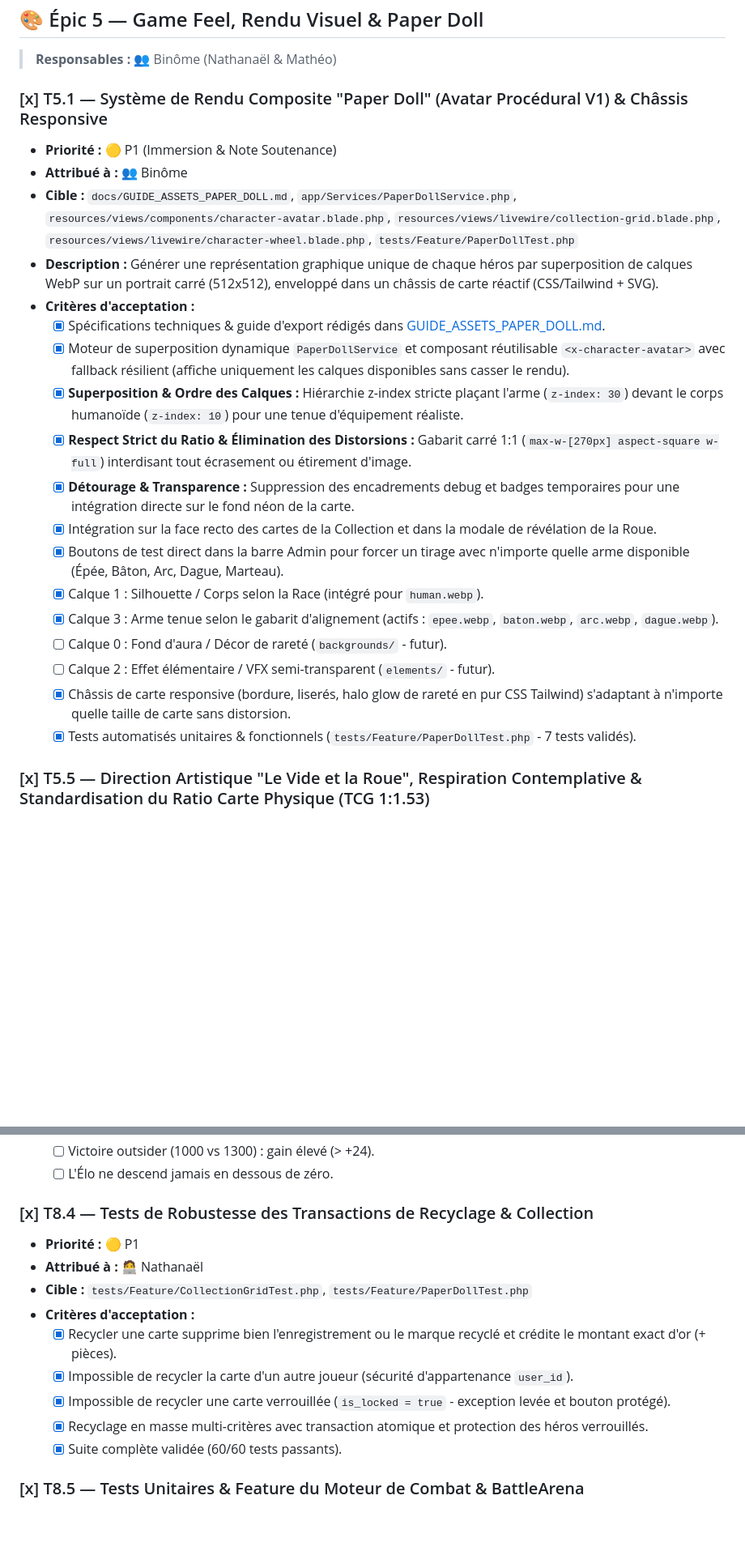
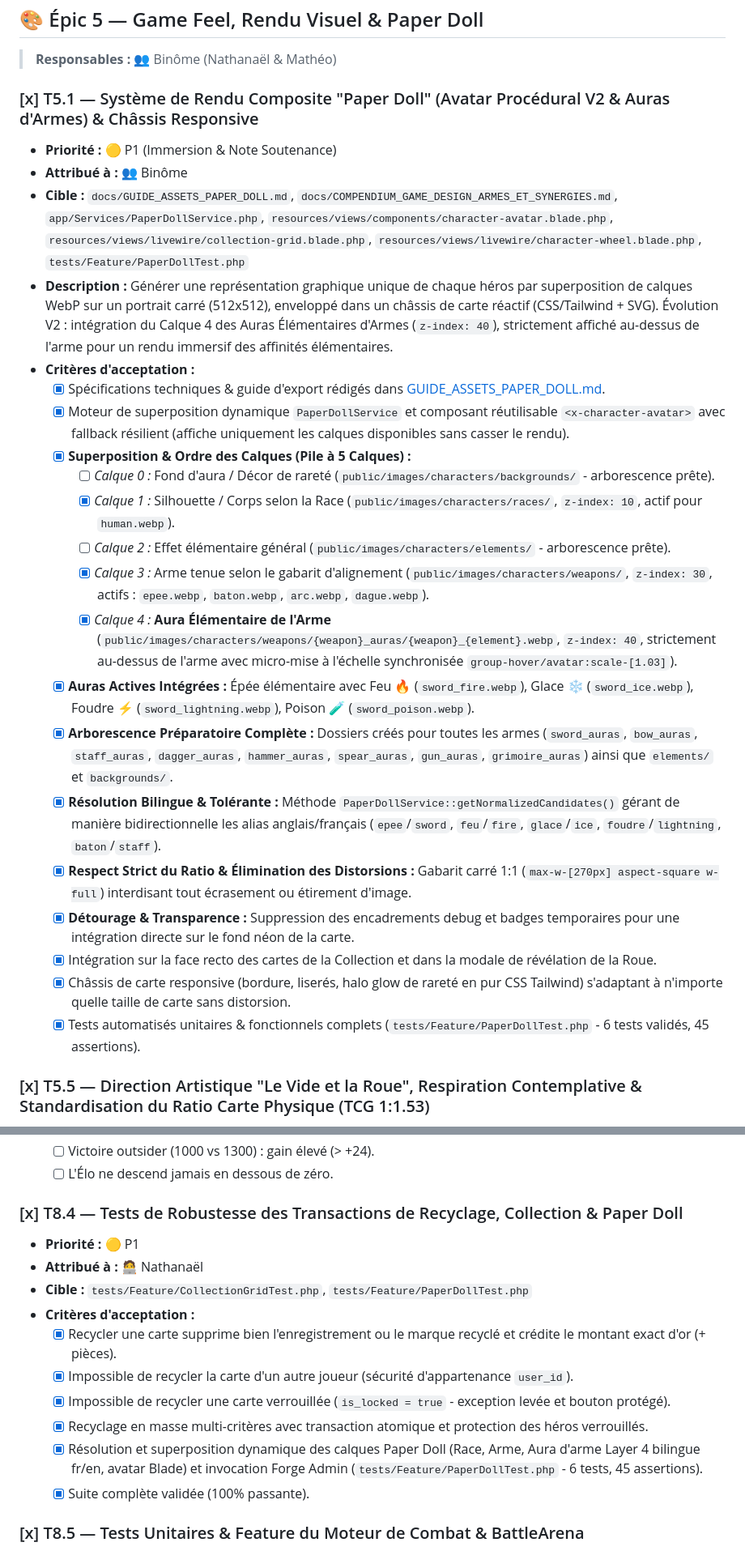
Before and after one commit to NathOof30/wheelborn, a Markdown page: tickets.md, 2 parts joined by grey strips. Shown at 81% size. GitHub-like rendering; blank space fills up the shorter version.

```diff
--- a/tickets.md
+++ b/tickets.md
@@ -367,25 +367,28 @@
 ## 🎨 Épic 5 — Game Feel, Rendu Visuel & Paper Doll
 > **Responsables :** 👥 Binôme (Nathanaël & Mathéo)
 
-### [x] T5.1 — Système de Rendu Composite "Paper Doll" (Avatar Procédural V1) & Châssis Responsive
+### [x] T5.1 — Système de Rendu Composite "Paper Doll" (Avatar Procédural V2 & Auras d'Armes) & Châssis Responsive
 - **Priorité :** 🟡 P1 (Immersion & Note Soutenance)
 - **Attribué à :** 👥 Binôme
-- **Cible :** `docs/GUIDE_ASSETS_PAPER_DOLL.md`, `app/Services/PaperDollService.php`, `resources/views/components/character-avatar.blade.php`, `resources/views/livewire/collection-grid.blade.php`, `resources/views/livewire/character-wheel.blade.php`, `tests/Feature/PaperDollTest.php`
-- **Description :** Générer une représentation graphique unique de chaque héros par superposition de calques WebP sur un portrait carré (512x512), enveloppé dans un châssis de carte réactif (CSS/Tailwind + SVG).
+- **Cible :** `docs/GUIDE_ASSETS_PAPER_DOLL.md`, `docs/COMPENDIUM_GAME_DESIGN_ARMES_ET_SYNERGIES.md`, `app/Services/PaperDollService.php`, `resources/views/components/character-avatar.blade.php`, `resources/views/livewire/collection-grid.blade.php`, `resources/views/livewire/character-wheel.blade.php`, `tests/Feature/PaperDollTest.php`
+- **Description :** Générer une représentation graphique unique de chaque héros par superposition de calques WebP sur un portrait carré (512x512), enveloppé dans un châssis de carte réactif (CSS/Tailwind + SVG). Évolution V2 : intégration du Calque 4 des Auras Élémentaires d'Armes (`z-index: 40`), strictement affiché au-dessus de l'arme pour un rendu immersif des affinités élémentaires.
 - **Critères d'acceptation :**
   - [x] Spécifications techniques & guide d'export rédigés dans [GUIDE_ASSETS_PAPER_DOLL.md](file:///c:/Users/natha/Documents/PROJET/WHEELBORN_PROJECT/WHEELBORN/docs/GUIDE_ASSETS_PAPER_DOLL.md).
   - [x] Moteur de superposition dynamique `PaperDollService` et composant réutilisable `<x-character-avatar>` avec fallback résilient (affiche uniquement les calques disponibles sans casser le rendu).
-  - [x] **Superposition & Ordre des Calques :** Hiérarchie z-index stricte plaçant l'arme (`z-index: 30`) devant le corps humanoïde (`z-index: 10`) pour une tenue d'équipement réaliste.
+  - [x] **Superposition & Ordre des Calques (Pile à 5 Calques) :**
+    - [ ] *Calque 0 :* Fond d'aura / Décor de rareté (`public/images/characters/backgrounds/` - arborescence prête).
+    - [x] *Calque 1 :* Silhouette / Corps selon la Race (`public/images/characters/races/`, `z-index: 10`, actif pour `human.webp`).
+    - [ ] *Calque 2 :* Effet élémentaire général (`public/images/characters/elements/` - arborescence prête).
+    - [x] *Calque 3 :* Arme tenue selon le gabarit d'alignement (`public/images/characters/weapons/`, `z-index: 30`, actifs : `epee.webp`, `baton.webp`, `arc.webp`, `dague.webp`).
+    - [x] *Calque 4 :* **Aura Élémentaire de l'Arme** (`public/images/characters/weapons/{weapon}_auras/{weapon}_{element}.webp`, `z-index: 40`, strictement au-dessus de l'arme avec micro-mise à l'échelle synchronisée `group-hover/avatar:scale-[1.03]`).
+  - [x] **Auras Actives Intégrées :** Épée élémentaire avec Feu 🔥 (`sword_fire.webp`), Glace ❄️ (`sword_ice.webp`), Foudre ⚡ (`sword_lightning.webp`), Poison 🧪 (`sword_poison.webp`).
+  - [x] **Arborescence Préparatoire Complète :** Dossiers créés pour toutes les armes (`sword_auras`, `bow_auras`, `staff_auras`, `dagger_auras`, `hammer_auras`, `spear_auras`, `gun_auras`, `grimoire_auras`) ainsi que `elements/` et `backgrounds/`.
+  - [x] **Résolution Bilingue & Tolérante :** Méthode `PaperDollService::getNormalizedCandidates()` gérant de manière bidirectionnelle les alias anglais/français (`epee`/`sword`, `feu`/`fire`, `glace`/`ice`, `foudre`/`lightning`, `baton`/`staff`).
   - [x] **Respect Strict du Ratio & Élimination des Distorsions :** Gabarit carré 1:1 (`max-w-[270px] aspect-square w-full`) interdisant tout écrasement ou étirement d'image.
   - [x] **Détourage & Transparence :** Suppression des encadrements debug et badges temporaires pour une intégration directe sur le fond néon de la carte.
   - [x] Intégration sur la face recto des cartes de la Collection et dans la modale de révélation de la Roue.
-  - [x] Boutons de test direct dans la barre Admin pour forcer un tirage avec n'importe quelle arme disponible (Épée, Bâton, Arc, Dague, Marteau).
-  - [x] Calque 1 : Silhouette / Corps selon la Race (intégré pour `human.webp`).
-  - [x] Calque 3 : Arme tenue selon le gabarit d'alignement (actifs : `epee.webp`, `baton.webp`, `arc.webp`, `dague.webp`).
-  - [ ] Calque 0 : Fond d'aura / Décor de rareté (`backgrounds/` - futur).
-  - [ ] Calque 2 : Effet élémentaire / VFX semi-transparent (`elements/` - futur).
   - [x] Châssis de carte responsive (bordure, liserés, halo glow de rareté en pur CSS Tailwind) s'adaptant à n'importe quelle taille de carte sans distorsion.
-  - [x] Tests automatisés unitaires & fonctionnels (`tests/Feature/PaperDollTest.php` - 7 tests validés).
+  - [x] Tests automatisés unitaires & fonctionnels complets (`tests/Feature/PaperDollTest.php` - 6 tests validés, 45 assertions).
 
 ### [x] T5.5 — Direction Artistique "Le Vide et la Roue", Respiration Contemplative & Standardisation du Ratio Carte Physique (TCG 1:1.53)
 - **Priorité :** 🟢 P2 (Direction Artistique & Polish Visuel Majeur)
@@ -590,7 +603,7 @@
   - [ ] Victoire outsider (1000 vs 1300) : gain élevé (> +24).
   - [ ] L'Élo ne descend jamais en dessous de zéro.
 
-### [x] T8.4 — Tests de Robustesse des Transactions de Recyclage & Collection
+### [x] T8.4 — Tests de Robustesse des Transactions de Recyclage, Collection & Paper Doll
 - **Priorité :** 🟡 P1
 - **Attribué à :** 🧑‍💻 Nathanaël
 - **Cible :** `tests/Feature/CollectionGridTest.php`, `tests/Feature/PaperDollTest.php`
@@ -599,7 +612,8 @@
   - [x] Impossible de recycler la carte d'un autre joueur (sécurité d'appartenance `user_id`).
   - [x] Impossible de recycler une carte verrouillée (`is_locked = true` - exception levée et bouton protégé).
   - [x] Recyclage en masse multi-critères avec transaction atomique et protection des héros verrouillés.
-  - [x] Suite complète validée (60/60 tests passants).
+  - [x] Résolution et superposition dynamique des calques Paper Doll (Race, Arme, Aura d'arme Layer 4 bilingue fr/en, avatar Blade) et invocation Forge Admin (`tests/Feature/PaperDollTest.php` - 6 tests, 45 assertions).
+  - [x] Suite complète validée (100% passante).
 
 ### [x] T8.5 — Tests Unitaires & Feature du Moteur de Combat & BattleArena
 - **Priorité :** 🔴 P0 (Intégrité du jeu & Anti-triche)
```
Also changed, not shown: other parts of tickets.md (+21 -11 lines).
